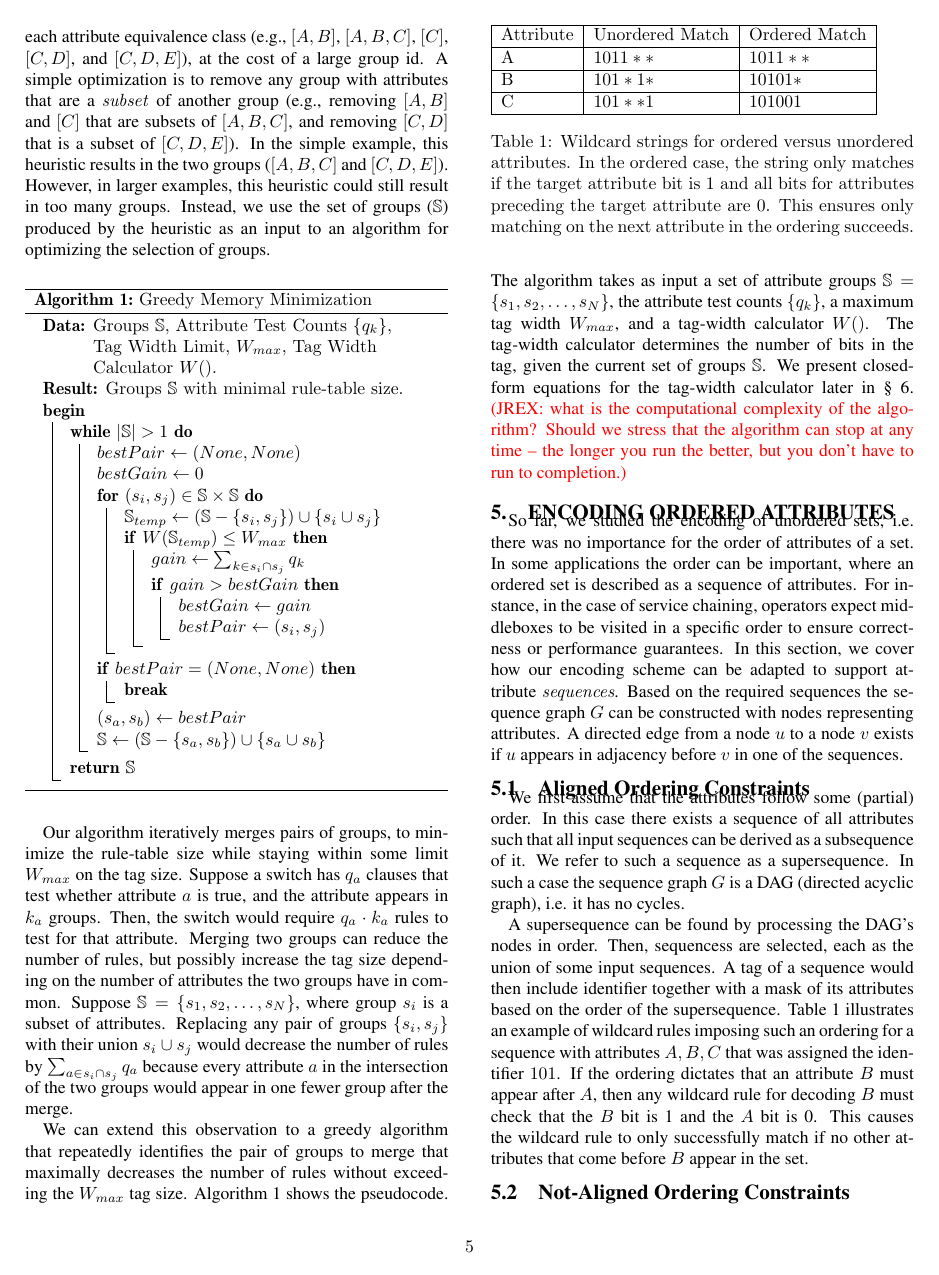
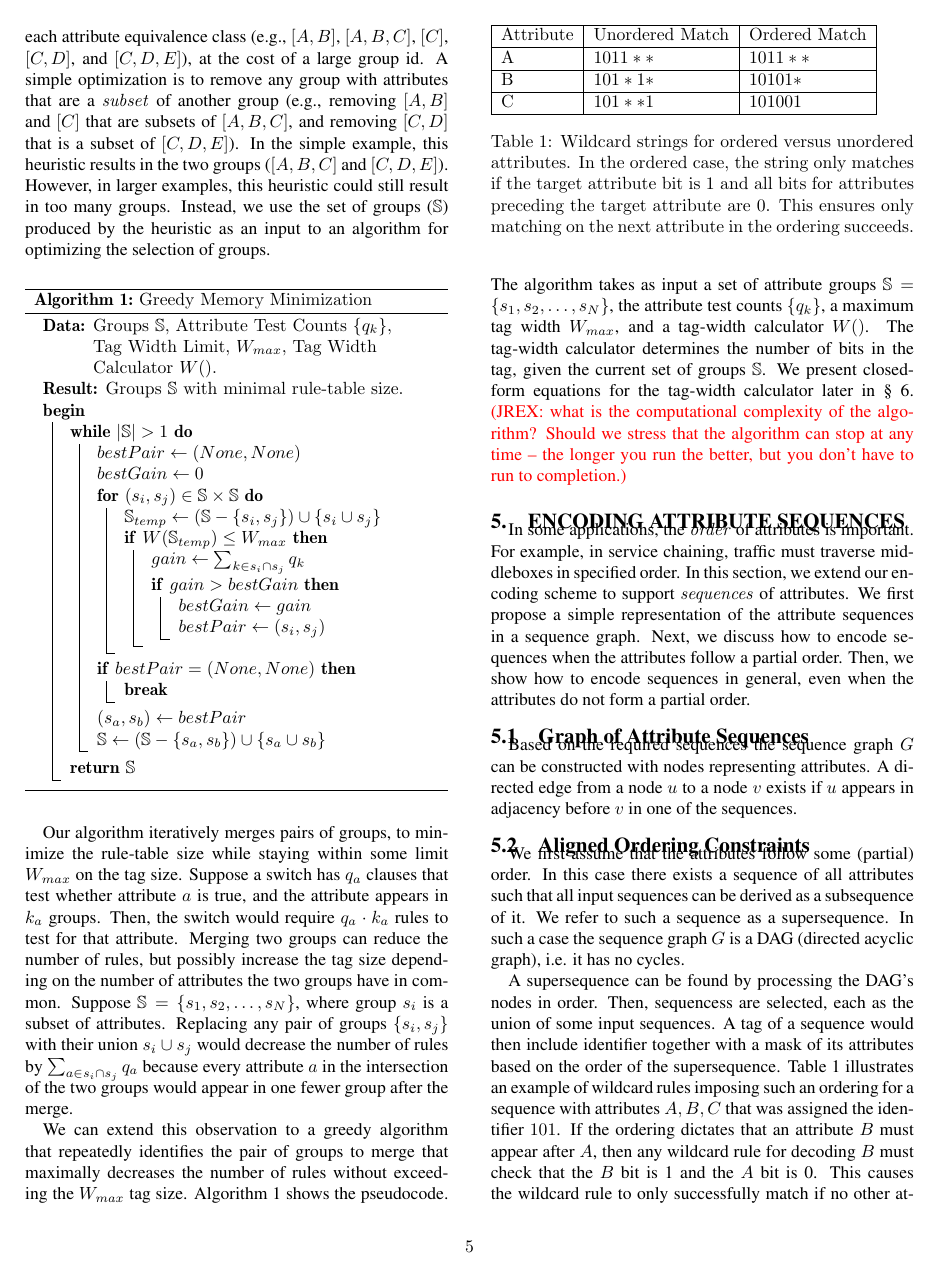
Before and after one commit to PrincetonUniversity/Meme, a LaTeX paper (writing/paper.tex, which reads writing/ordering.tex): page 5 of 10. Compiled offline with pdfLaTeX.

Commit message:
Interim commit due to some small changes in section 4.  Re-releasing lock on 4.

```diff
--- a/writing/ordering.tex
+++ b/writing/ordering.tex
@@ -1,9 +1,8 @@
-\section{Encoding Ordered Attributes}
+\section{Encoding Attribute Sequences}
 \label{sec:ordering}
-So far, we studied the encoding of unordered sets, i.e. there was no importance for the order of attributes of a set.
-In some applications the order can be important, where an ordered set is described as a sequence of attributes.  For instance, in the case of service chaining,
-operators expect middleboxes to be visited in a specific order to ensure correctness or performance guarantees.
-In this section, we cover how our encoding scheme can be adapted to support attribute \textit{sequences}.
+In some applications, the \emph{order} of attributes is important.  For example, in service chaining, traffic must traverse middleboxes in specified order.  In this section, we extend our encoding scheme to support \textit{sequences} of attributes.  We first propose a simple representation of the attribute sequences in a sequence graph.  Next, we discuss how to encode sequences when the attributes follow a partial order.  Then, we show how to encode sequences in general, even when the attributes do not form a partial order.
+
+\subsection{Graph of Attribute Sequences}
 Based on the required sequences the sequence graph $G$ can be constructed with nodes representing attributes. A directed edge from a node $u$ to a node $v$ exists if $u$ appears in adjacency before $v$ in one of the sequences.
 
 \begin{table}
```
Also changed, not shown: writing/tag_format.tex (+2 -2 lines).
